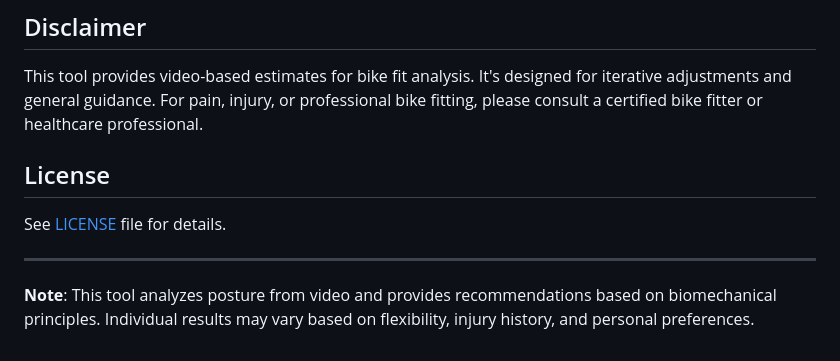
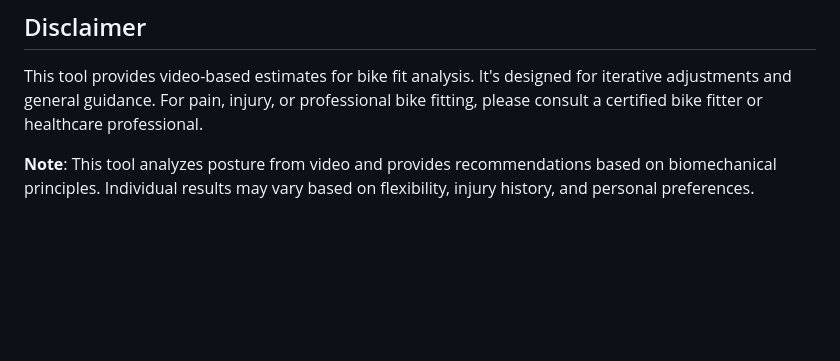
Before and after one commit to ismaiel54/bike-fit-app, a Markdown page: README.md, the part around the change. GitHub-like rendering; blank space fills up the shorter version.

```diff
--- a/README.md
+++ b/README.md
@@ -161,10 +161,4 @@ Analyzes uploaded video and returns bike fit recommendations.
 
 This tool provides video-based estimates for bike fit analysis. It's designed for iterative adjustments and general guidance. For pain, injury, or professional bike fitting, please consult a certified bike fitter or healthcare professional.
 
-## License
-
-See [LICENSE](LICENSE) file for details.
-
----
-
 **Note**: This tool analyzes posture from video and provides recommendations based on biomechanical principles. Individual results may vary based on flexibility, injury history, and personal preferences.
```
